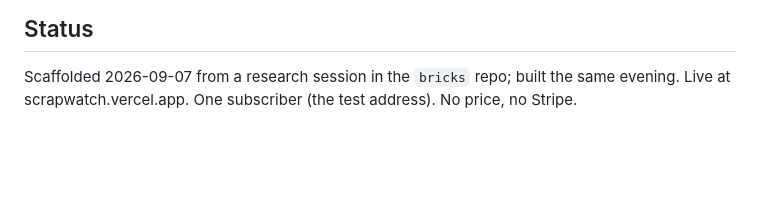
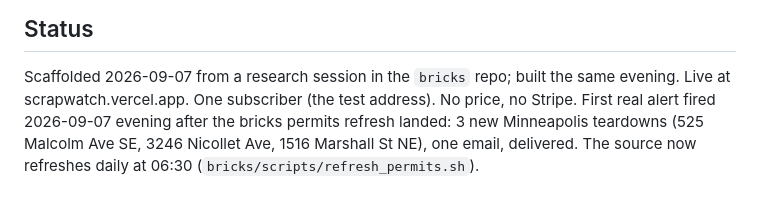
Before and after one commit to 2016judea/scrapwatch, a Markdown page: README.md, the part around the change. Drawn GitHub-style; blank space fills up the shorter version.

Commit message:
README: the first real alert fired; the source refreshes daily now
Co-Authored-By: Claude Fable 5.1 <noreply@anthropic.com>

```diff
--- a/README.md
+++ b/README.md
@@ -59,3 +59,6 @@ Tests: `npm test`.
 
 Scaffolded 2026-09-07 from a research session in the `bricks` repo; built the same evening.
 Live at scrapwatch.vercel.app. One subscriber (the test address). No price, no Stripe.
+First real alert fired 2026-09-07 evening after the bricks permits refresh landed: 3 new
+Minneapolis teardowns (525 Malcolm Ave SE, 3246 Nicollet Ave, 1516 Marshall St NE),
+one email, delivered. The source now refreshes daily at 06:30 (`bricks/scripts/refresh_permits.sh`).
```
